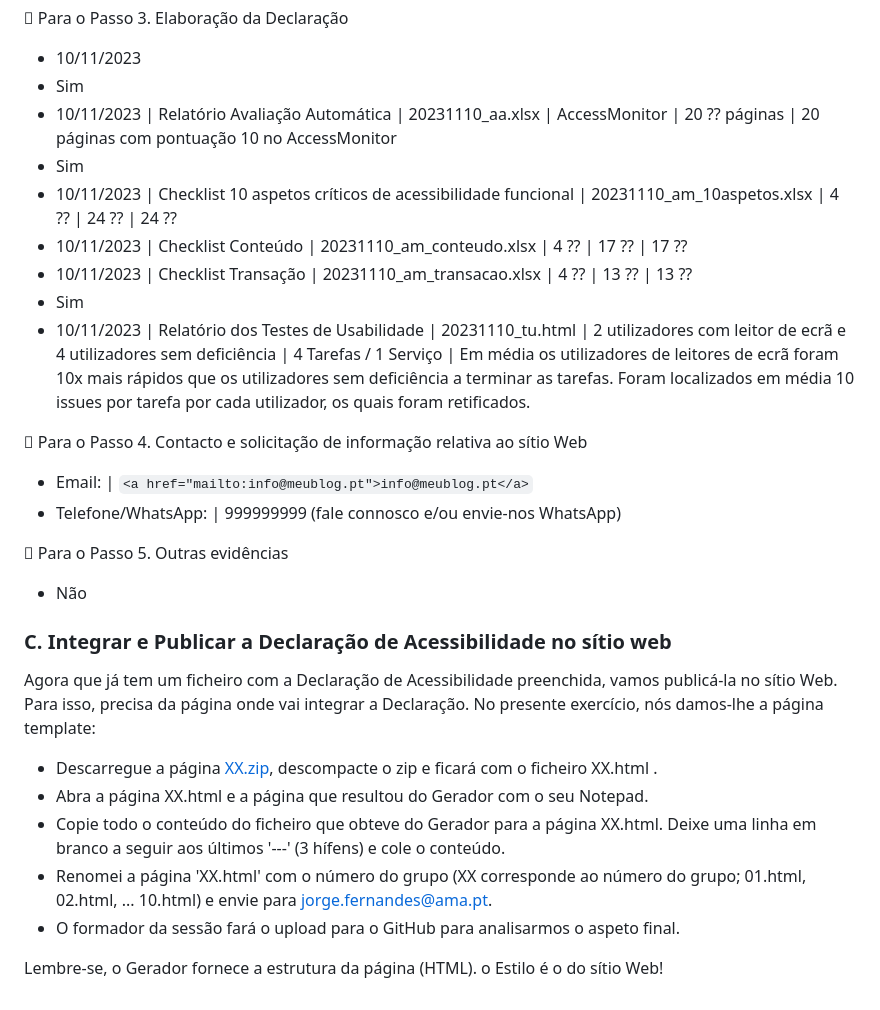
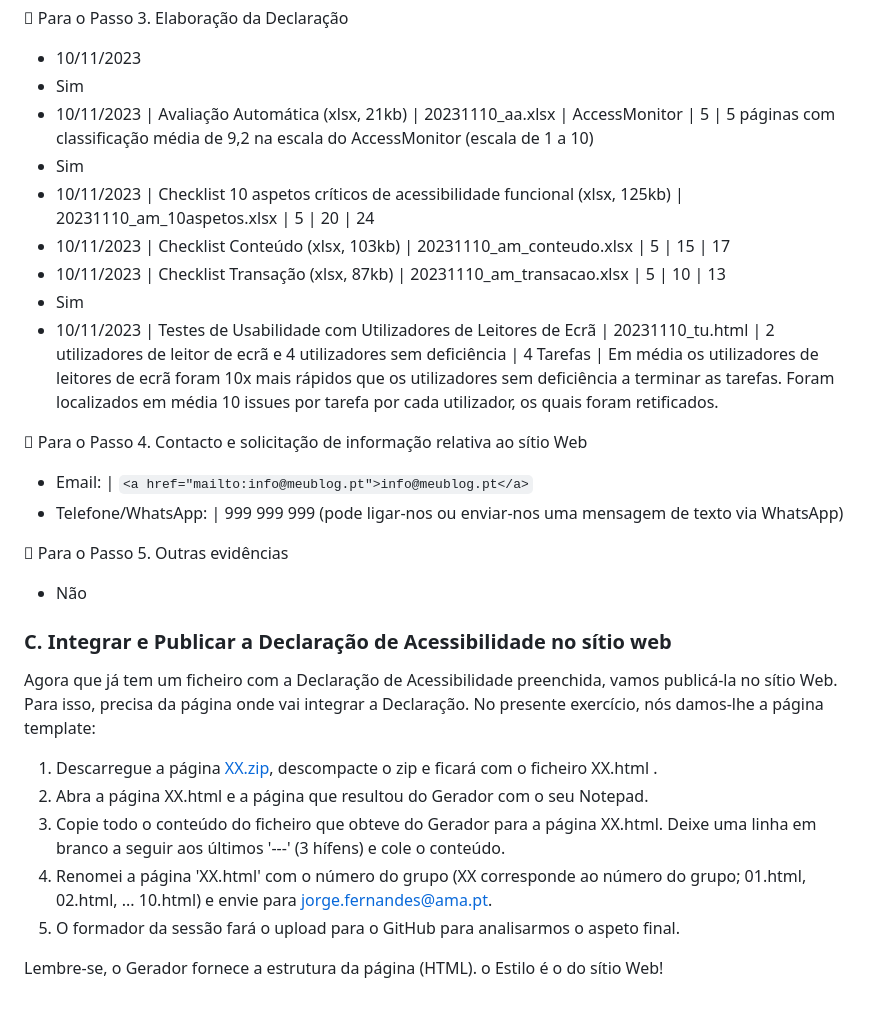
Before and after one commit to amagovpt/a11yfm, a Markdown page: jornadas23/index.md, the part around the change. GitHub-like rendering.

```diff
--- a/jornadas23/index.md
+++ b/jornadas23/index.md
@@ -61,18 +61,18 @@ No preenchimento use os seguintes dados.
 
 - 10/11/2023
 - Sim
-- 10/11/2023 \| Relatório Avaliação Automática \| 20231110_aa.xlsx \| AccessMonitor \| 20 ?? páginas \| 20 páginas com pontuação 10 no AccessMonitor
+- 10/11/2023 \| Avaliação Automática (xlsx, 21kb) \| 20231110_aa.xlsx \| AccessMonitor \| 5 \| 5 páginas com classificação média de 9,2 na escala do AccessMonitor (escala de 1 a 10)
 - Sim
-- 10/11/2023 \| Checklist 10 aspetos críticos de acessibilidade funcional \| 20231110_am_10aspetos.xlsx \| 4 ?? \| 24 ?? \| 24 ??
-- 10/11/2023 \| Checklist Conteúdo \| 20231110_am_conteudo.xlsx \| 4 ?? \| 17 ?? \| 17 ??
-- 10/11/2023 \| Checklist Transação \| 20231110_am_transacao.xlsx \| 4 ?? \| 13 ?? \| 13 ??
+- 10/11/2023 \| Checklist 10 aspetos críticos de acessibilidade funcional (xlsx, 125kb) \| 20231110_am_10aspetos.xlsx \| 5 \| 20 \| 24
+- 10/11/2023 \| Checklist Conteúdo (xlsx, 103kb) \| 20231110_am_conteudo.xlsx \| 5 \| 15 \| 17
+- 10/11/2023 \| Checklist Transação (xlsx, 87kb) \| 20231110_am_transacao.xlsx \| 5 \| 10 \| 13
 - Sim
-- 10/11/2023 \| Relatório dos Testes de Usabilidade \| 20231110_tu.html \| 2 utilizadores com leitor de ecrã e 4 utilizadores sem deficiência \| 4 Tarefas / 1 Serviço \| Em média os utilizadores de leitores de ecrã foram 10x mais rápidos que os utilizadores sem deficiência a terminar as tarefas. Foram localizados em média 10 issues por tarefa por cada utilizador, os quais foram retificados.
+- 10/11/2023 \| Testes de Usabilidade com Utilizadores de Leitores de Ecrã \| 20231110_tu.html \| 2 utilizadores de leitor de ecrã e 4 utilizadores sem deficiência \| 4 Tarefas \| Em média os utilizadores de leitores de ecrã foram 10x mais rápidos que os utilizadores sem deficiência a terminar as tarefas. Foram localizados em média 10 issues por tarefa por cada utilizador, os quais foram retificados.
 
 &#xF114; Para o Passo 4. Contacto e solicitação de informação relativa ao sítio Web
 
 - Email: \| `<a href="mailto:info@meublog.pt">info@meublog.pt</a>`
-- Telefone/WhatsApp: \| 999999999 (fale connosco e/ou envie-nos WhatsApp)
+- Telefone/WhatsApp: \| 999 999 999 (pode ligar-nos ou enviar-nos uma mensagem de texto via WhatsApp)
 
 &#xF114; Para o Passo 5. Outras evidências
 
@@ -82,10 +82,10 @@ No preenchimento use os seguintes dados.
 
 Agora que já tem um ficheiro com a Declaração de Acessibilidade preenchida, vamos publicá-la no sítio Web. Para isso, precisa da página onde vai integrar a Declaração. No presente exercício, nós damos-lhe a página template:
 
-- Descarregue a página [XX.zip](https://jorgeponto.github.io/bootstrap-blog-jekyll/acessibilidade/XX.zip), descompacte o zip e ficará com o ficheiro XX.html .
-- Abra a página XX.html e a página que resultou do Gerador com o seu Notepad.
-- Copie todo o conteúdo do ficheiro que obteve do Gerador para a página XX.html. Deixe uma linha em branco a seguir aos últimos '---' (3 hífens) e cole o conteúdo.
-- Renomei a página 'XX.html' com o número do grupo (XX corresponde ao número do grupo; 01.html, 02.html, ... 10.html) e envie para [jorge.fernandes@ama.pt](mailto:jorge.fernandes@ama.pt).
-- O formador da sessão fará o upload para o GitHub para analisarmos o aspeto final.
+1. Descarregue a página [XX.zip](https://jorgeponto.github.io/bootstrap-blog-jekyll/acessibilidade/XX.zip), descompacte o zip e ficará com o ficheiro XX.html .
+2. Abra a página XX.html e a página que resultou do Gerador com o seu Notepad.
+3. Copie todo o conteúdo do ficheiro que obteve do Gerador para a página XX.html. Deixe uma linha em branco a seguir aos últimos '---' (3 hífens) e cole o conteúdo.
+4. Renomei a página 'XX.html' com o número do grupo (XX corresponde ao número do grupo; 01.html, 02.html, ... 10.html) e envie para [jorge.fernandes@ama.pt](mailto:jorge.fernandes@ama.pt).
+5. O formador da sessão fará o upload para o GitHub para analisarmos o aspeto final.
 
 Lembre-se, o Gerador fornece a estrutura da página (HTML). o Estilo é o do sítio Web!
```
